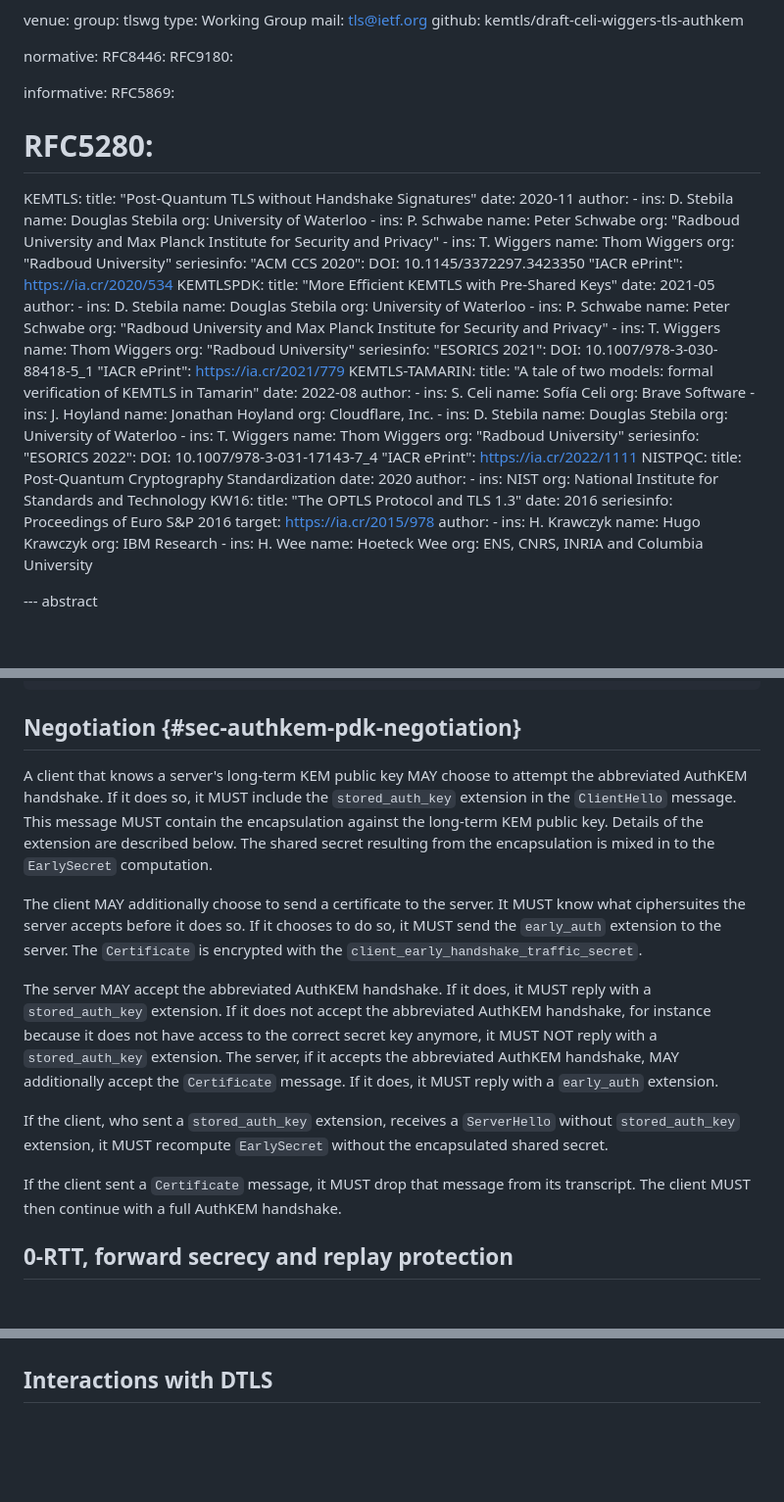
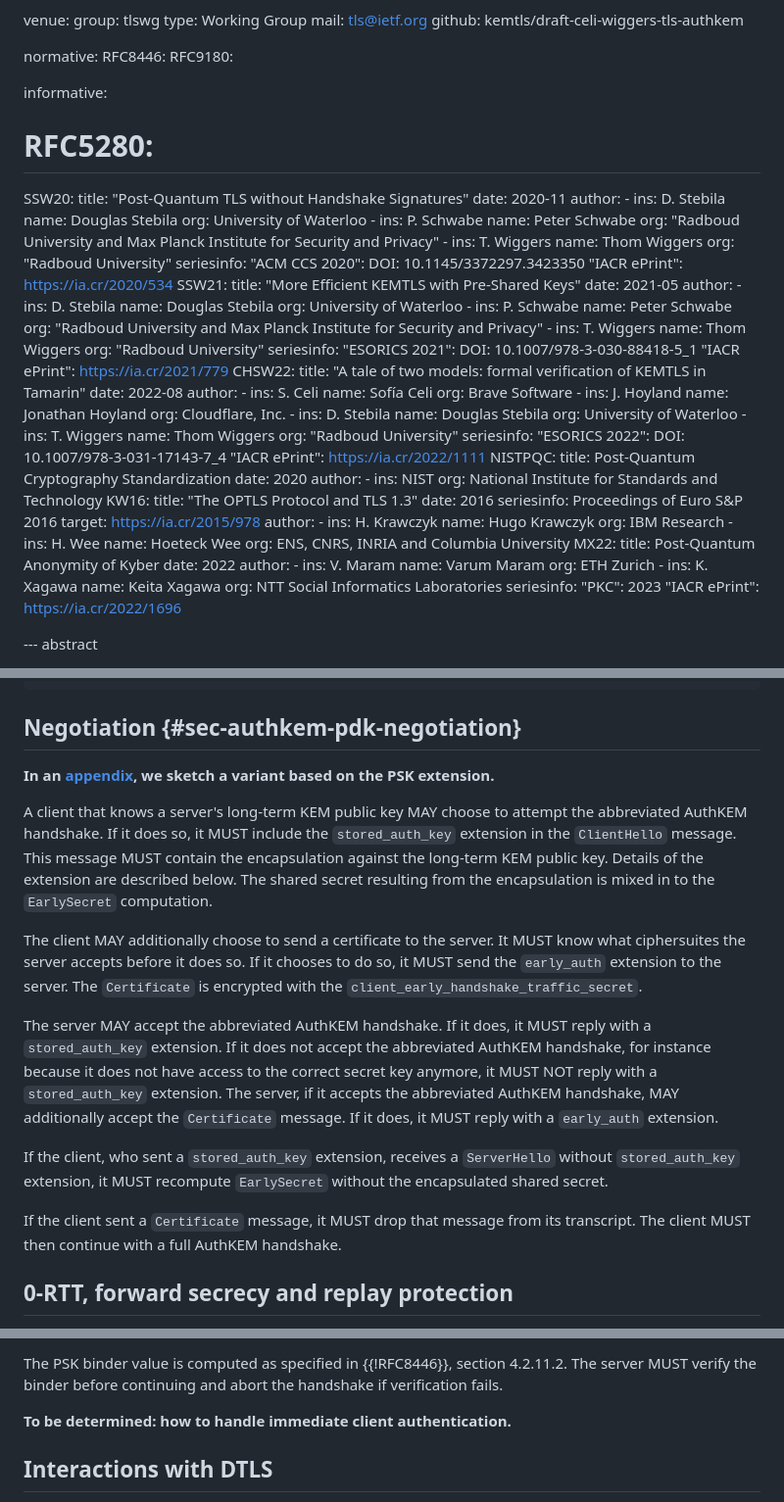
Before and after one commit to kemtls/draft-celi-wiggers-tls-authkem, a Markdown page: draft-wiggers-tls-authkem-psk.md, 3 parts joined by grey strips. Shown at 98% size. Rendered like a GitHub page; blank space fills up the shorter version.

```diff
--- a/draft-wiggers-tls-authkem-psk.md
+++ b/draft-wiggers-tls-authkem-psk.md
@@ -62,9 +62,8 @@ normative:
   RFC9180:
 
 informative:
-  RFC5869:
 #  RFC5280:
-  KEMTLS:
+  SSW20:
     title: "Post-Quantum TLS without Handshake Signatures"
     date: 2020-11
     author:
@@ -81,7 +80,7 @@ informative:
       "ACM CCS 2020":
       DOI: 10.1145/3372297.3423350
       "IACR ePrint": https://ia.cr/2020/534
-  KEMTLSPDK:
+  SSW21:
     title: "More Efficient KEMTLS with Pre-Shared Keys"
     date: 2021-05
     author:
@@ -98,7 +97,7 @@ informative:
       "ESORICS 2021":
       DOI: 10.1007/978-3-030-88418-5_1
       "IACR ePrint": https://ia.cr/2021/779
-  KEMTLS-TAMARIN:
+  CHSW22:
     title: "A tale of two models: formal verification of KEMTLS in Tamarin"
     date: 2022-08
     author:
@@ -125,19 +124,32 @@ informative:
       - ins: NIST
         org: National Institute for Standards and Technology
   KW16:
-       title: "The OPTLS Protocol and TLS 1.3"
-       date: 2016
-       seriesinfo: Proceedings of Euro S&P 2016
-       target: https://ia.cr/2015/978
-       author:
-       -
-         ins: H. Krawczyk
-         name: Hugo Krawczyk
-         org: IBM Research
-       -
-         ins: H. Wee
-         name: Hoeteck Wee
-         org: ENS, CNRS, INRIA and Columbia University
+    title: "The OPTLS Protocol and TLS 1.3"
+    date: 2016
+    seriesinfo: Proceedings of Euro S&P 2016
+    target: https://ia.cr/2015/978
+    author:
+    -
+      ins: H. Krawczyk
+      name: Hugo Krawczyk
+      org: IBM Research
+    -
+      ins: H. Wee
+      name: Hoeteck Wee
+      org: ENS, CNRS, INRIA and Columbia University
+  MX22:
+    title: Post-Quantum Anonymity of Kyber
+    date: 2022
+    author:
+      - ins: V. Maram
+        name: Varum Maram
+        org: ETH Zurich
+      - ins: K. Xagawa
+        name: Keita Xagawa
+        org: NTT Social Informatics Laboratories
+    seriesinfo:
+      "PKC": 2023
+      "IACR ePrint": https://ia.cr/2022/1696
 
 --- abstract
 
@@ -304,16 +320,19 @@ Auth | + signature_algorithms
 
 ## Negotiation {#sec-authkem-pdk-negotiation}
 
-A client that knows a server's long-term KEM public key MAY choose to attempt the abbreviated AuthKEM handshake.
-If it does so, it MUST include the ``stored_auth_key`` extension in the ``ClientHello`` message.
-This message MUST contain the encapsulation against the long-term KEM public key.
-Details of the extension are described below.
-The shared secret resulting from the encapsulation is mixed in to the `EarlySecret` computation.
+**In an [appendix](#psk-variant), we sketch a variant based on the PSK extension.**
 
-The client MAY additionally choose to send a certificate to the server.
-It MUST know what ciphersuites the server accepts before it does so.
-If it chooses to do so, it MUST send the ``early_auth`` extension to the server.
-The ``Certificate`` is encrypted with the ``client_early_handshake_traffic_secret``.
+A client that knows a server's long-term KEM public key MAY choose to attempt
+the abbreviated AuthKEM handshake. If it does so, it MUST include the
+``stored_auth_key`` extension in the ``ClientHello`` message. This message MUST
+contain the encapsulation against the long-term KEM public key. Details of the
+extension are described below. The shared secret resulting from the
+encapsulation is mixed in to the `EarlySecret` computation.
+
+The client MAY additionally choose to send a certificate to the server. It MUST
+know what ciphersuites the server accepts before it does so. If it chooses to do
+so, it MUST send the ``early_auth`` extension to the server. The ``Certificate``
+is encrypted with the ``client_early_handshake_traffic_secret``.
 
 The server MAY accept the abbreviated AuthKEM handshake. If it does, it MUST
 reply with a ``stored_auth_key`` extension. If it does not accept the
@@ -327,8 +346,8 @@ If the client, who sent a ``stored_auth_key`` extension, receives a
 ``ServerHello`` without ``stored_auth_key`` extension, it MUST recompute
 ``EarlySecret`` without the encapsulated shared secret.
 
-If the client sent a ``Certificate`` message, it MUST drop that message from its transcript.
-The client MUST then continue with a full AuthKEM handshake.
+If the client sent a ``Certificate`` message, it MUST drop that message from its
+transcript. The client MUST then continue with a full AuthKEM handshake.
 
 ## 0-RTT, forward secrecy and replay protection
 
@@ -681,3 +765,7 @@ The corresponding GitHub issues will be linked.
+The PSK binder value is computed as specified in {{!RFC8446}}, section 4.2.11.2.
+The server MUST verify the binder before continuing and abort the handshake if verification fails.
+
+**To be determined: how to handle immediate client authentication.**
 
 ## Interactions with DTLS
 
```
Also changed, not shown: other parts of draft-wiggers-tls-authkem-psk.md (+108 -39 lines), 1 other file.
